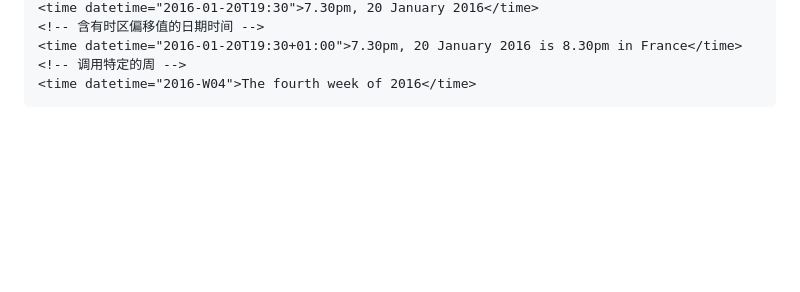
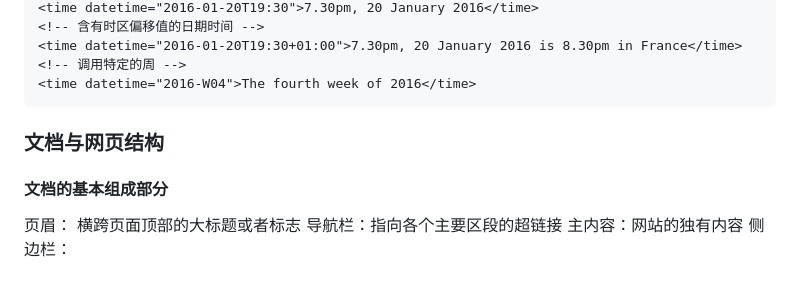
Before and after one commit to ZzuiDing/zzuiding.github.io, a Markdown page: README.md, the part around the change. GitHub-like rendering; blank space fills up the shorter version.

````diff
--- a/README.md
+++ b/README.md
@@ -463,3 +463,12 @@ ex2：
 <!-- 调用特定的周 -->
 <time datetime="2016-W04">The fourth week of 2016</time>
 ```
+
+### 文档与网页结构
+
+#### 文档的基本组成部分
+
+页眉： 横跨页面顶部的大标题或者标志
+导航栏：指向各个主要区段的超链接
+主内容：网站的独有内容
+侧边栏：
````
